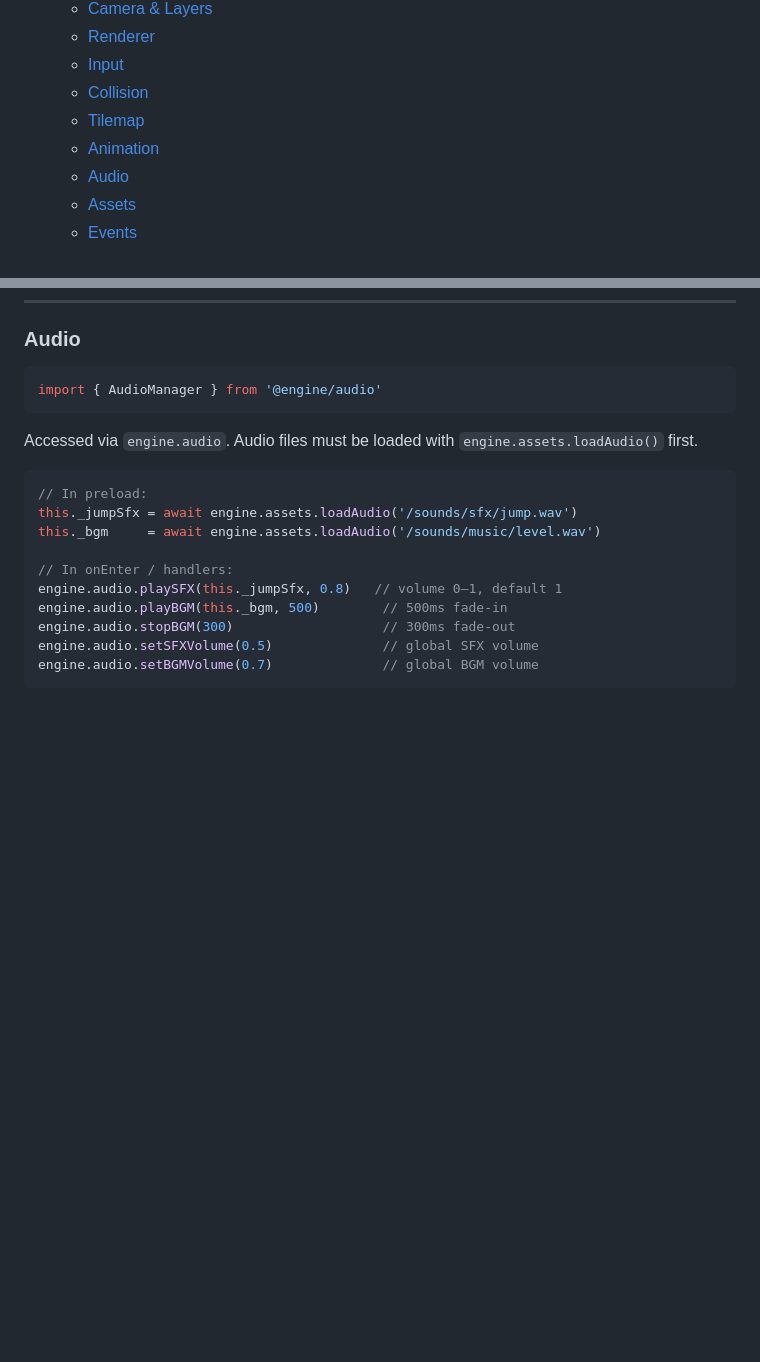
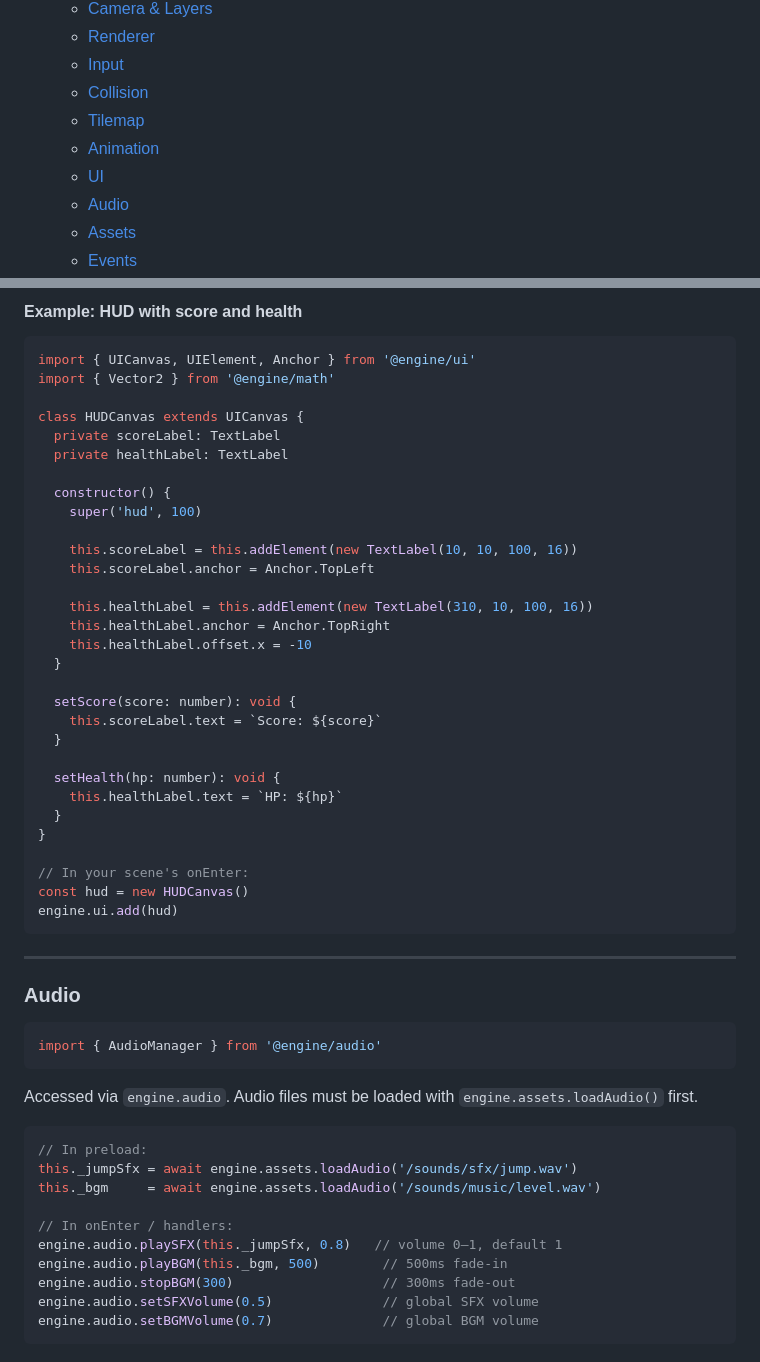
Before and after one commit to Urathor/web-punk-ts, a Markdown page: README.md, 2 parts joined by grey strips. Rendered like a GitHub page; blank space fills up the shorter version.

````diff
--- a/README.md
+++ b/README.md
@@ -22,6 +22,7 @@ A lightweight 2D canvas game framework for TypeScript, inspired by the classic [
   - [Collision](#collision)
   - [Tilemap](#tilemap)
   - [Animation](#animation)
+  - [UI](#ui)
   - [Audio](#audio)
   - [Assets](#assets)
   - [Events](#events)
@@ -673,3 +804,40 @@ const clips  = await loader.load('/animations/player-animations.json')
+#### Example: HUD with score and health
+
+```typescript
+import { UICanvas, UIElement, Anchor } from '@engine/ui'
+import { Vector2 } from '@engine/math'
+
+class HUDCanvas extends UICanvas {
+  private scoreLabel: TextLabel
+  private healthLabel: TextLabel
+
+  constructor() {
+    super('hud', 100)
+
+    this.scoreLabel = this.addElement(new TextLabel(10, 10, 100, 16))
+    this.scoreLabel.anchor = Anchor.TopLeft
+
+    this.healthLabel = this.addElement(new TextLabel(310, 10, 100, 16))
+    this.healthLabel.anchor = Anchor.TopRight
+    this.healthLabel.offset.x = -10
+  }
+
+  setScore(score: number): void {
+    this.scoreLabel.text = `Score: ${score}`
+  }
+
+  setHealth(hp: number): void {
+    this.healthLabel.text = `HP: ${hp}`
+  }
+}
+
+// In your scene's onEnter:
+const hud = new HUDCanvas()
+engine.ui.add(hud)
+```
+
+---
+
 ### Audio
 
 ```typescript
````
Also changed, not shown: other parts of README.md (+130 -0 lines).
